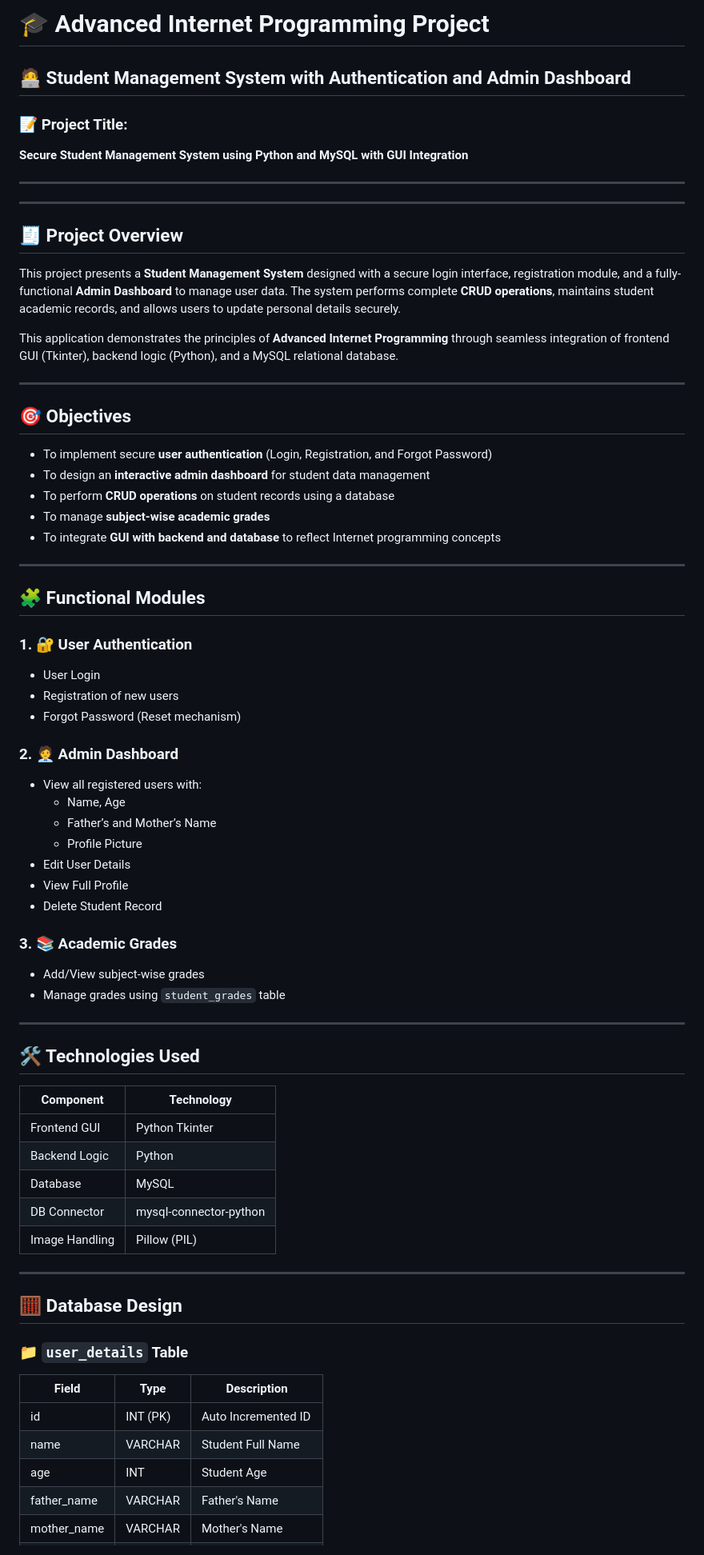
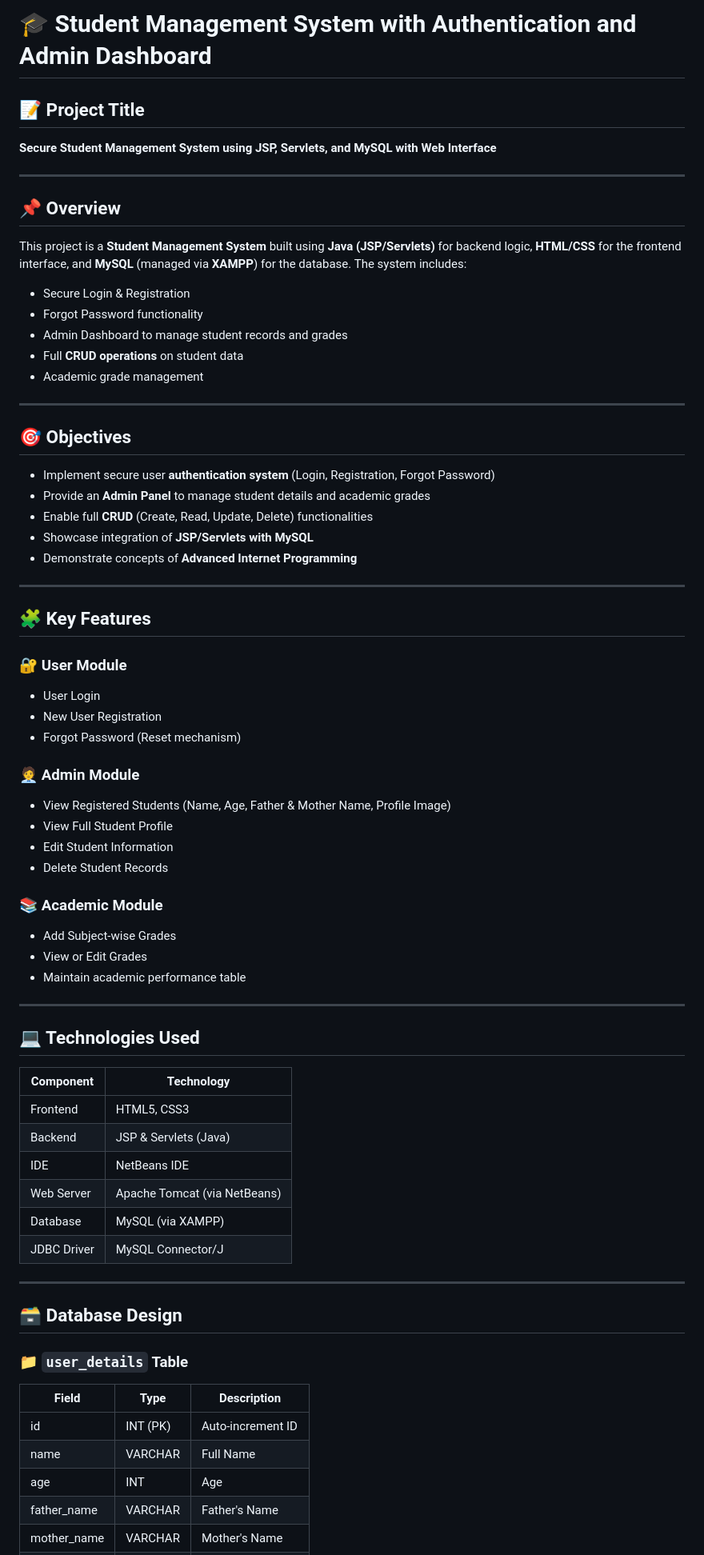
Before and after one commit to Ritik5629/Student-Management-System, a Markdown page: README.md, the part around the change printed below. Shown: that part at 80% size. Drawn GitHub-style.

```diff
--- a/README.md
+++ b/README.md
@@ -1,76 +1,73 @@
-# 🎓 Advanced Internet Programming Project
-## 🧑‍💻 Student Management System with Authentication and Admin Dashboard
+# 🎓 Student Management System with Authentication and Admin Dashboard
 
-### 📝 Project Title:
-**Secure Student Management System using Python and MySQL with GUI Integration**
+## 📝 Project Title
+**Secure Student Management System using JSP, Servlets, and MySQL with Web Interface**
 
 ---
 
+## 📌 Overview
 
+This project is a **Student Management System** built using **Java (JSP/Servlets)** for backend logic, **HTML/CSS** for the frontend interface, and **MySQL** (managed via **XAMPP**) for the database. The system includes:
 
-
----
-
-## 🧾 Project Overview
-
-This project presents a **Student Management System** designed with a secure login interface, registration module, and a fully-functional **Admin Dashboard** to manage user data. The system performs complete **CRUD operations**, maintains student academic records, and allows users to update personal details securely.
-
-This application demonstrates the principles of **Advanced Internet Programming** through seamless integration of frontend GUI (Tkinter), backend logic (Python), and a MySQL relational database.
+- Secure Login & Registration
+- Forgot Password functionality
+- Admin Dashboard to manage student records and grades
+- Full **CRUD operations** on student data
+- Academic grade management
 
 ---
 
 ## 🎯 Objectives
 
-- To implement secure **user authentication** (Login, Registration, and Forgot Password)
-- To design an **interactive admin dashboard** for student data management
-- To perform **CRUD operations** on student records using a database
-- To manage **subject-wise academic grades**
-- To integrate **GUI with backend and database** to reflect Internet programming concepts
+- Implement secure user **authentication system** (Login, Registration, Forgot Password)
+- Provide an **Admin Panel** to manage student details and academic grades
+- Enable full **CRUD** (Create, Read, Update, Delete) functionalities
+- Showcase integration of **JSP/Servlets with MySQL**
+- Demonstrate concepts of **Advanced Internet Programming**
 
 ---
 
-## 🧩 Functional Modules
+## 🧩 Key Features
 
-### 1. 🔐 User Authentication
+### 🔐 User Module
 - User Login
-- Registration of new users
+- New User Registration
 - Forgot Password (Reset mechanism)
 
-### 2. 🧑‍💼 Admin Dashboard
-- View all registered users with:
-  - Name, Age
-  - Father’s and Mother’s Name
-  - Profile Picture
-- Edit User Details
-- View Full Profile
-- Delete Student Record
+### 🧑‍💼 Admin Module
+- View Registered Students (Name, Age, Father & Mother Name, Profile Image)
+- View Full Student Profile
+- Edit Student Information
+- Delete Student Records
 
-### 3. 📚 Academic Grades
-- Add/View subject-wise grades
-- Manage grades using `student_grades` table
+### 📚 Academic Module
+- Add Subject-wise Grades
+- View or Edit Grades
+- Maintain academic performance table
 
 ---
 
-## 🛠️ Technologies Used
+## 💻 Technologies Used
 
-| Component        | Technology              |
-|------------------|--------------------------|
-| Frontend GUI     | Python Tkinter           |
-| Backend Logic    | Python                   |
-| Database         | MySQL                    |
-| DB Connector     | mysql-connector-python   |
-| Image Handling   | Pillow (PIL)             |
+| Component        | Technology                |
+|------------------|----------------------------|
+| Frontend         | HTML5, CSS3               |
+| Backend          | JSP & Servlets (Java)     |
+| IDE              | NetBeans IDE              |
+| Web Server       | Apache Tomcat (via NetBeans) |
+| Database         | MySQL (via XAMPP)         |
+| JDBC Driver      | MySQL Connector/J         |
 
 ---
 
-## 🧮 Database Design
+## 🗃️ Database Design
 
 ### 📁 `user_details` Table
 
 | Field          | Type        | Description             |
 |----------------|-------------|--------------------------|
-| id             | INT (PK)    | Auto Incremented ID     |
-| name           | VARCHAR     | Student Full Name       |
-| age            | INT         | Student Age             |
+| id             | INT (PK)    | Auto-increment ID       |
+| name           | VARCHAR     | Full Name               |
+| age            | INT         | Age                     |
 | father_name    | VARCHAR     | Father's Name           |
 | mother_name    | VARCHAR     | Mother's Name           |
```
Also changed, not shown: other parts of README.md (+137 -15 lines).
